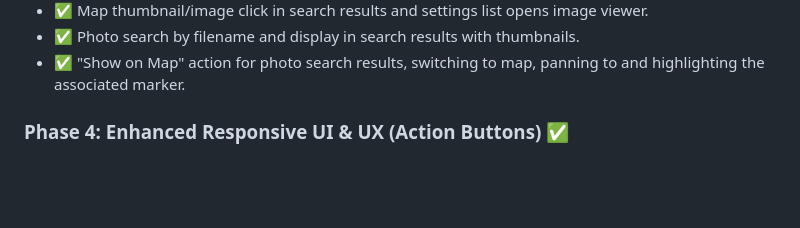
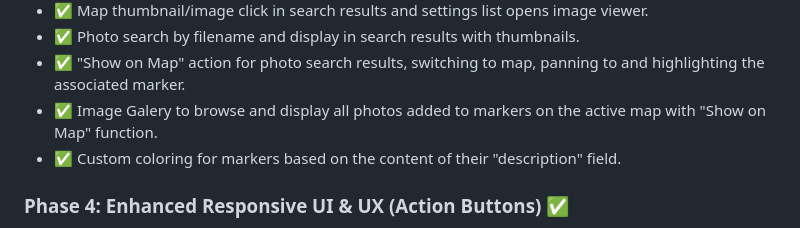
Before and after one commit to NielsIH/ImageMapper, a Markdown page: README.md, the part around the change. Drawn GitHub-style; blank space fills up the shorter version.

```diff
--- a/README.md
+++ b/README.md
@@ -166,6 +166,8 @@ See [DEPLOYMENT.md](DEPLOYMENT.md) for detailed GitHub Pages setup instructions.
 - ✅ Map thumbnail/image click in search results and settings list opens image viewer.
 - ✅ Photo search by filename and display in search results with thumbnails.
 - ✅ "Show on Map" action for photo search results, switching to map, panning to and highlighting the associated marker.
+- ✅ Image Galery to browse and display all photos added to markers on the active map with "Show on Map" function.
+- ✅ Custom coloring for markers based on the content of their "description" field.
 
 ### Phase 4: Enhanced Responsive UI & UX (Action Buttons) ✅
 - ✅ Dynamically positioned action button bar:
```
